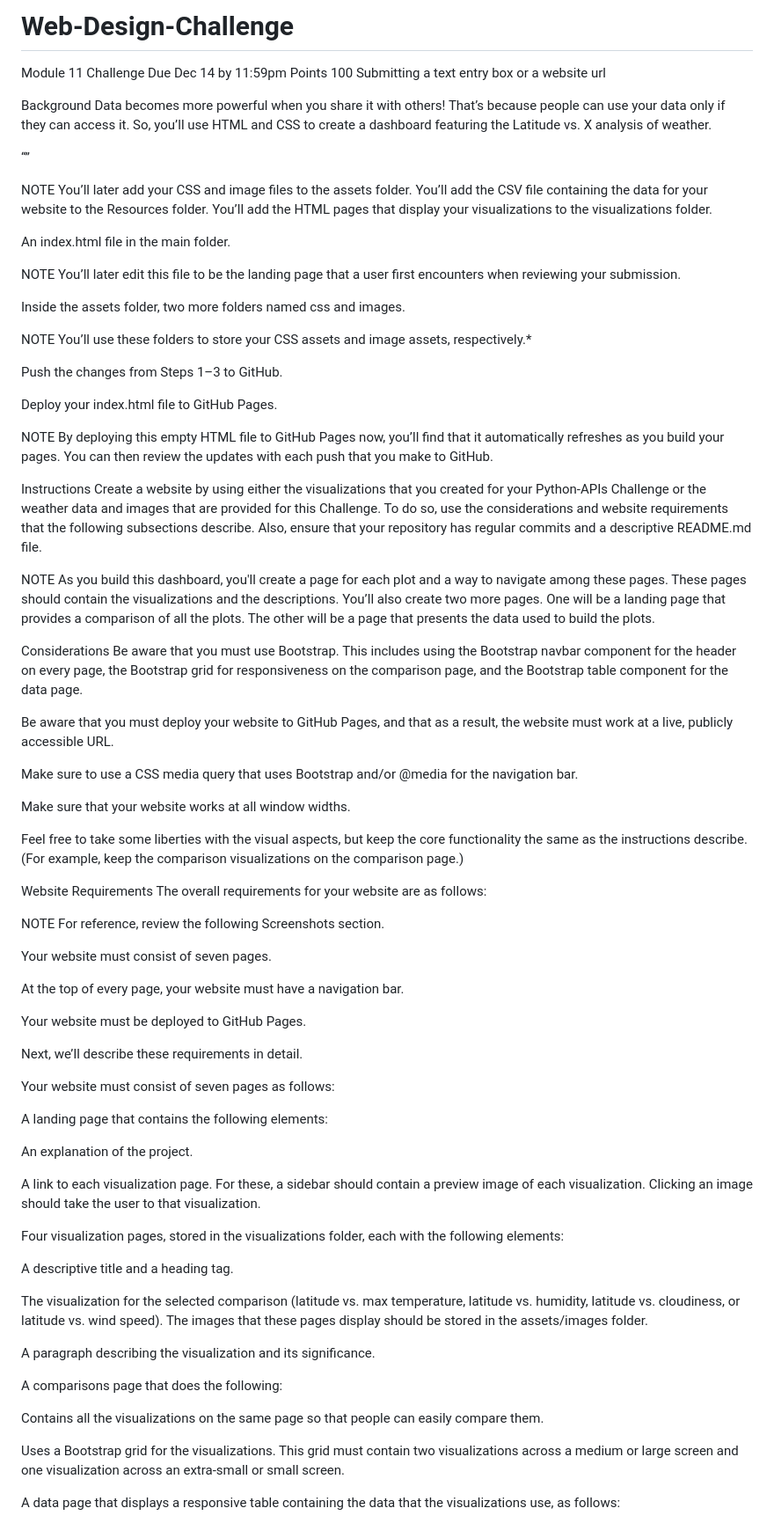
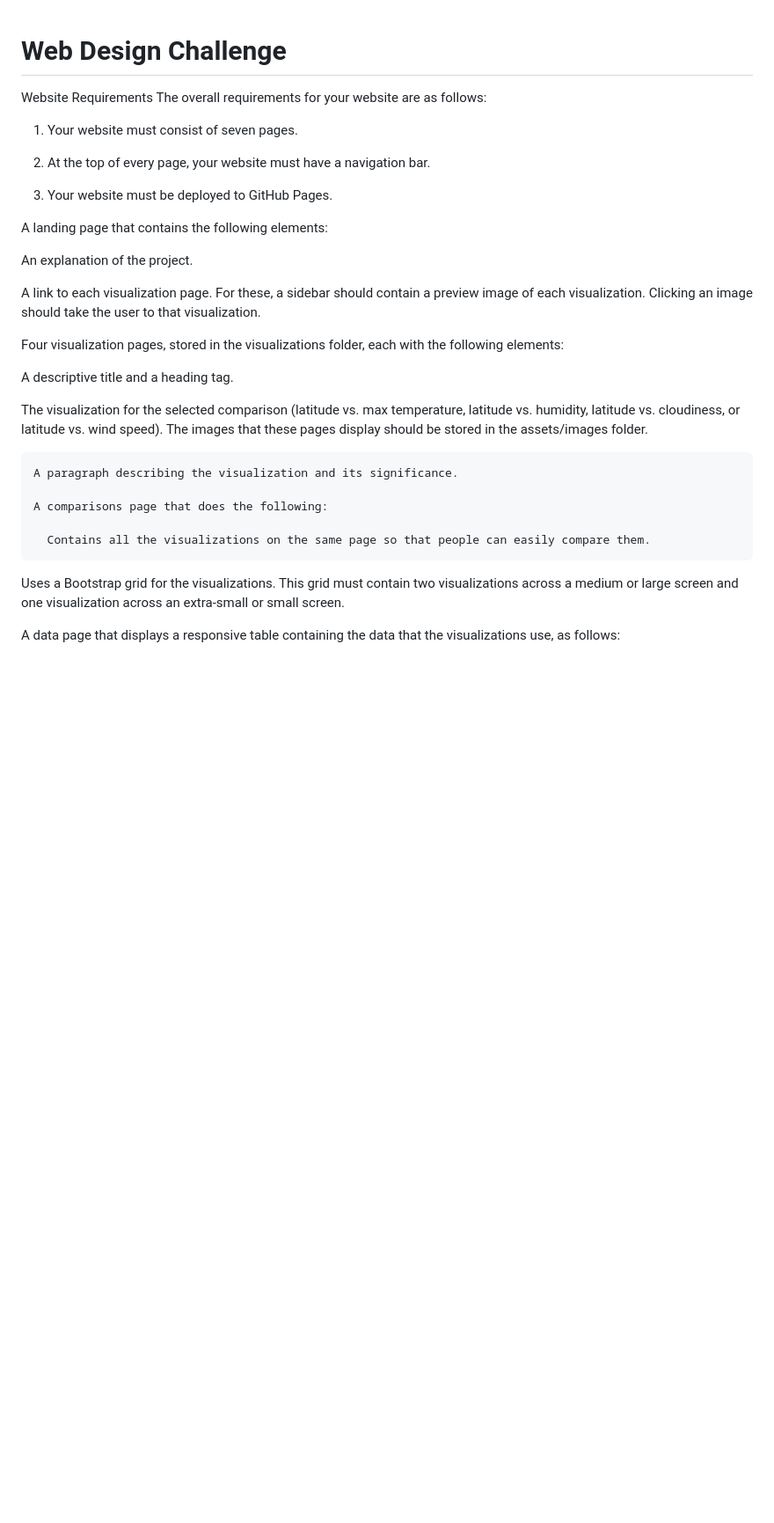
Before and after one commit to mychele-larson/Web_Design_Challenge, a Markdown page: README.md, the part around one of its changes. Shown at 88% size. Drawn GitHub-style; blank space fills up the shorter version.

```diff
--- a/README.md
+++ b/README.md
@@ -1,84 +1,35 @@
-# Web-Design-Challenge
-
-Module 11 Challenge
-Due Dec 14 by 11:59pm Points 100 Submitting a text entry box or a website url
-
-Background
-Data becomes more powerful when you share it with others! That’s because people can use your data only if they can access it. So, you’ll use HTML and CSS to create a dashboard featuring the Latitude vs. X analysis of weather.
-
-“”
-
-NOTE
-You’ll later add your CSS and image files to the assets folder. You’ll add the CSV file containing the data for your website to the Resources folder. You’ll add the HTML pages that display your visualizations to the visualizations folder.
-
-An index.html file in the main folder.
-
-NOTE
-You’ll later edit this file to be the landing page that a user first encounters when reviewing your submission.
-
-Inside the assets folder, two more folders named css and images.
-
-NOTE
-You’ll use these folders to store your CSS assets and image assets, respectively.*
-
-Push the changes from Steps 1–3 to GitHub.
-
-Deploy your index.html file to GitHub Pages.
-
-NOTE
-By deploying this empty HTML file to GitHub Pages now, you’ll find that it automatically refreshes as you build your pages. You can then review the updates with each push that you make to GitHub.
+# Web Design Challenge
 
 
-Instructions
-Create a website by using either the visualizations that you created for your Python-APIs Challenge or the weather data and images that are provided for this Challenge. To do so, use the considerations and website requirements that the following subsections describe. Also, ensure that your repository has regular commits and a descriptive README.md file.
-
-NOTE
-As you build this dashboard, you'll create a page for each plot and a way to navigate among these pages. These pages should contain the visualizations and the descriptions. You’ll also create two more pages. One will be a landing page that provides a comparison of all the plots. The other will be a page that presents the data used to build the plots.
-
-Considerations
-Be aware that you must use Bootstrap. This includes using the Bootstrap navbar component for the header on every page, the Bootstrap grid for responsiveness on the comparison page, and the Bootstrap table component for the data page.
-
-Be aware that you must deploy your website to GitHub Pages, and that as a result, the website must work at a live, publicly accessible URL.
-
-Make sure to use a CSS media query that uses Bootstrap and/or @media for the navigation bar.
-
-Make sure that your website works at all window widths.
-
-Feel free to take some liberties with the visual aspects, but keep the core functionality the same as the instructions describe. (For example, keep the comparison visualizations on the comparison page.)
 
 Website Requirements
 The overall requirements for your website are as follows:
 
-NOTE
-For reference, review the following Screenshots section.
+  1. Your website must consist of seven pages.
 
-  Your website must consist of seven pages.
+  2. At the top of every page, your website must have a navigation bar.
 
-  At the top of every page, your website must have a navigation bar.
+  3. Your website must be deployed to GitHub Pages.
 
-  Your website must be deployed to GitHub Pages.
 
-  Next, we’ll describe these requirements in detail.
 
-  Your website must consist of seven pages as follows:
+   A landing page that contains the following elements:
 
-  A landing page that contains the following elements:
+   An explanation of the project.
 
-  An explanation of the project.
+   A link to each visualization page. For these, a sidebar should contain a preview image of each visualization. Clicking an image should take the user to that           visualization.
 
-  A link to each visualization page. For these, a sidebar should contain a preview image of each visualization. Clicking an image should take the user to that  visualization.
+   Four visualization pages, stored in the visualizations folder, each with the following elements:
 
-  Four visualization pages, stored in the visualizations folder, each with the following elements:
+   A descriptive title and a heading tag.
 
-  A descriptive title and a heading tag.
+   The visualization for the selected comparison (latitude vs. max temperature, latitude vs. humidity, latitude vs. cloudiness, or latitude vs. wind speed). The images    that these pages display should be stored in the assets/images folder.
 
-  The visualization for the selected comparison (latitude vs. max temperature, latitude vs. humidity, latitude vs. cloudiness, or latitude vs. wind speed). The images  that these pages display should be stored in the assets/images folder.
+    A paragraph describing the visualization and its significance.
 
-  A paragraph describing the visualization and its significance.
+    A comparisons page that does the following:
 
-  A comparisons page that does the following:
-
-Contains all the visualizations on the same page so that people can easily compare them.
+      Contains all the visualizations on the same page so that people can easily compare them.
 
 Uses a Bootstrap grid for the visualizations. This grid must contain two visualizations across a medium or large screen and one visualization across an extra-small or small screen.
 
```
Also changed, not shown: other parts of README.md (+17 -65 lines).
